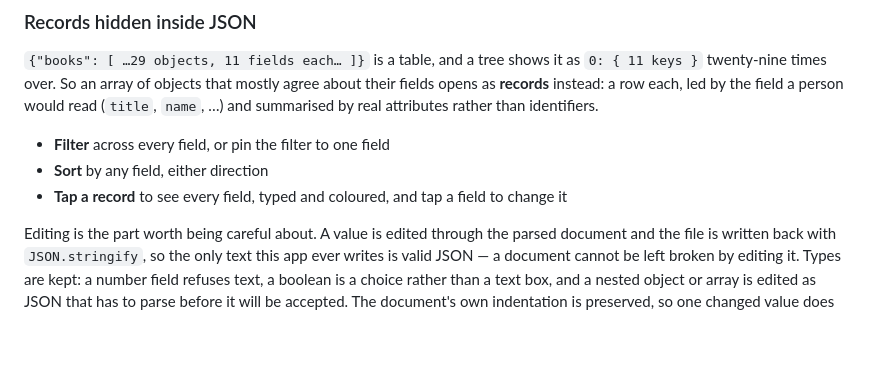
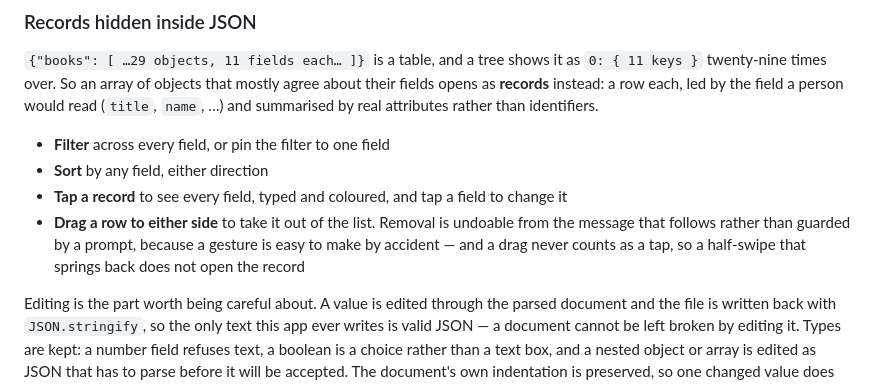
Before and after one commit to Laboratorist1/markdown-wizard, a Markdown page: README.md, the part around the change. GitHub-like rendering; blank space fills up the shorter version.

```diff
--- a/README.md
+++ b/README.md
@@ -72,6 +72,10 @@ attributes rather than identifiers.
 - **Sort** by any field, either direction
 - **Tap a record** to see every field, typed and coloured, and tap a field to
   change it
+- **Drag a row to either side** to take it out of the list. Removal is undoable
+  from the message that follows rather than guarded by a prompt, because a
+  gesture is easy to make by accident — and a drag never counts as a tap, so a
+  half-swipe that springs back does not open the record
 
 Editing is the part worth being careful about. A value is edited through the
 parsed document and the file is written back with `JSON.stringify`, so the only
```
Also changed, not shown: docs/swipe.png (added), 10 other files.
